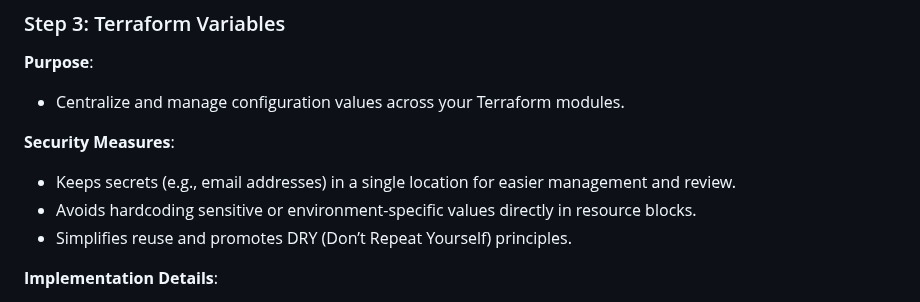
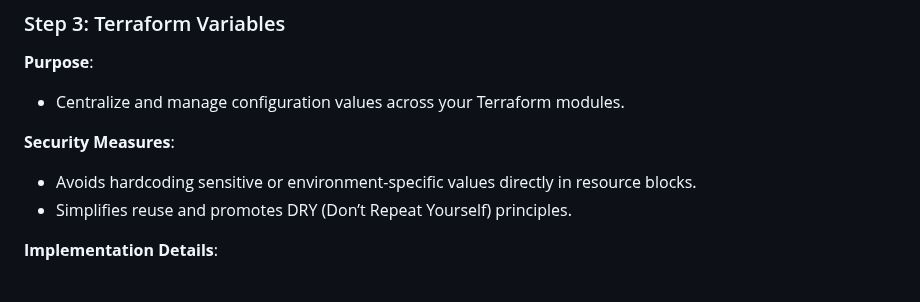
Before and after one commit to monrdeme/secure-static-site-aws, a Markdown page: README.md, the part around the change. Drawn GitHub-style.

```diff
--- a/README.md
+++ b/README.md
@@ -118,7 +118,6 @@ Before you begin, ensure you have the following:
 - Centralize and manage configuration values across your Terraform modules.
 
 **Security Measures**:
-- Keeps secrets (e.g., email addresses) in a single location for easier management and review.
 - Avoids hardcoding sensitive or environment-specific values directly in resource blocks.
 - Simplifies reuse and promotes DRY (Don’t Repeat Yourself) principles.
 
```
